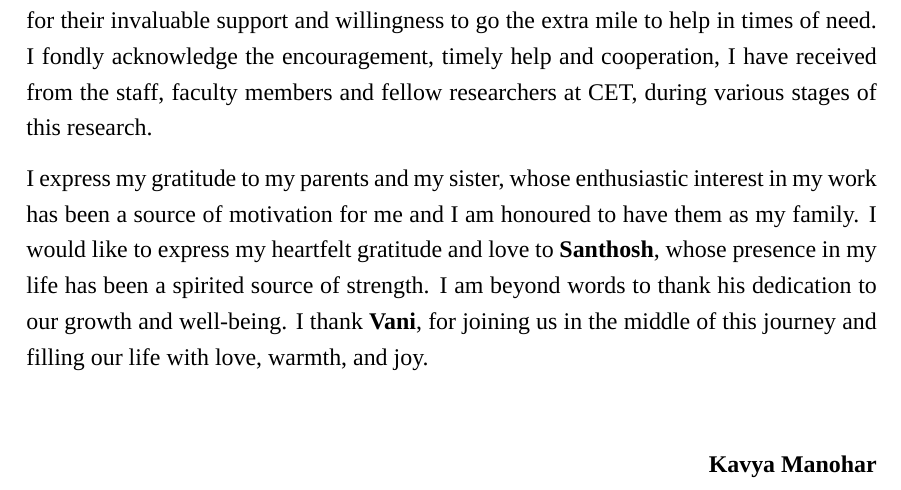
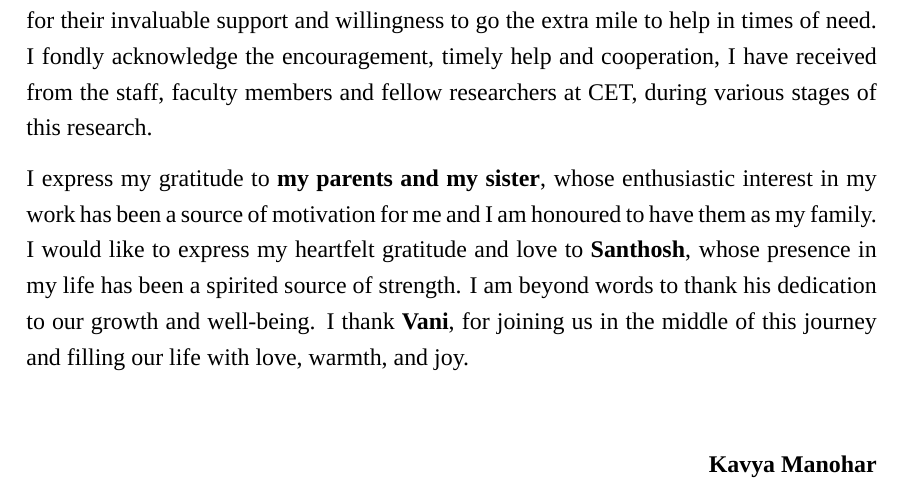
Before and after one commit to kavyamanohar/Kavya-Thesis-PhD--Revision, a LaTeX thesis (main.tex, which reads Front/acknowledgment.tex): part of page 7 of 158, cut so that both start at the same text. Compiled offline with XeLaTeX; a missing font is replaced by an installed copy or a similar font.

Commit message:
Updates from Overleaf

```diff
--- a/Front/acknowledgment.tex
+++ b/Front/acknowledgment.tex
@@ -16,7 +16,7 @@ My sincere gratitude goes to the members of the \textbf{Swathanthra Malayalam Co
 
 I am immensely grateful to my fellow researchers, \textbf{Amlu}, \textbf{Lekshmi}, \textbf{Noumida}, and \textbf{Mala}, for their invaluable support and willingness to go the extra mile to help in times of need. I fondly acknowledge the encouragement, timely help and cooperation, I have received from the staff, faculty members and fellow researchers at CET, during various stages of this research.
 
-I express my gratitude to my parents and my sister, whose enthusiastic interest in my work has been a source of motivation for me and I am honoured to have them as my family. I would like to express my heartfelt gratitude and love to \textbf{Santhosh}, whose presence in my life has been a spirited source of strength. I am beyond words to thank his dedication to our growth and well-being. I thank \textbf{Vani}, for joining us in the middle of this journey and filling our life with love, warmth, and joy.
+I express my gratitude to \textbf{my parents and my sister}, whose enthusiastic interest in my work has been a source of motivation for me and I am honoured to have them as my family. I would like to express my heartfelt gratitude and love to \textbf{Santhosh}, whose presence in my life has been a spirited source of strength. I am beyond words to thank his dedication to our growth and well-being. I thank \textbf{Vani}, for joining us in the middle of this journey and filling our life with love, warmth, and joy.
 
 
 % Their consistent encouragement and inquiries about my progress have helped me stay focused and committed to my goals.
```
Also changed, not shown: thesisref.bib (+0 -1 lines), Front/certificate.png, Front/declaration.png.
